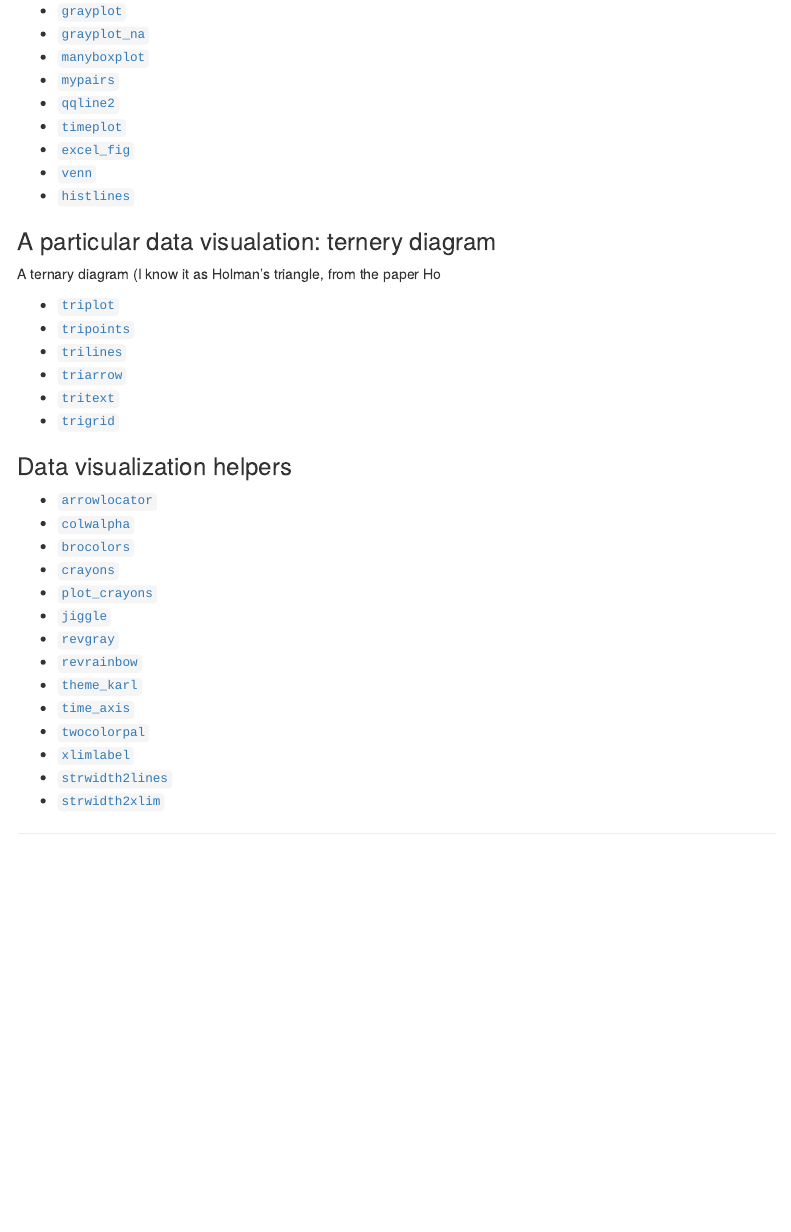
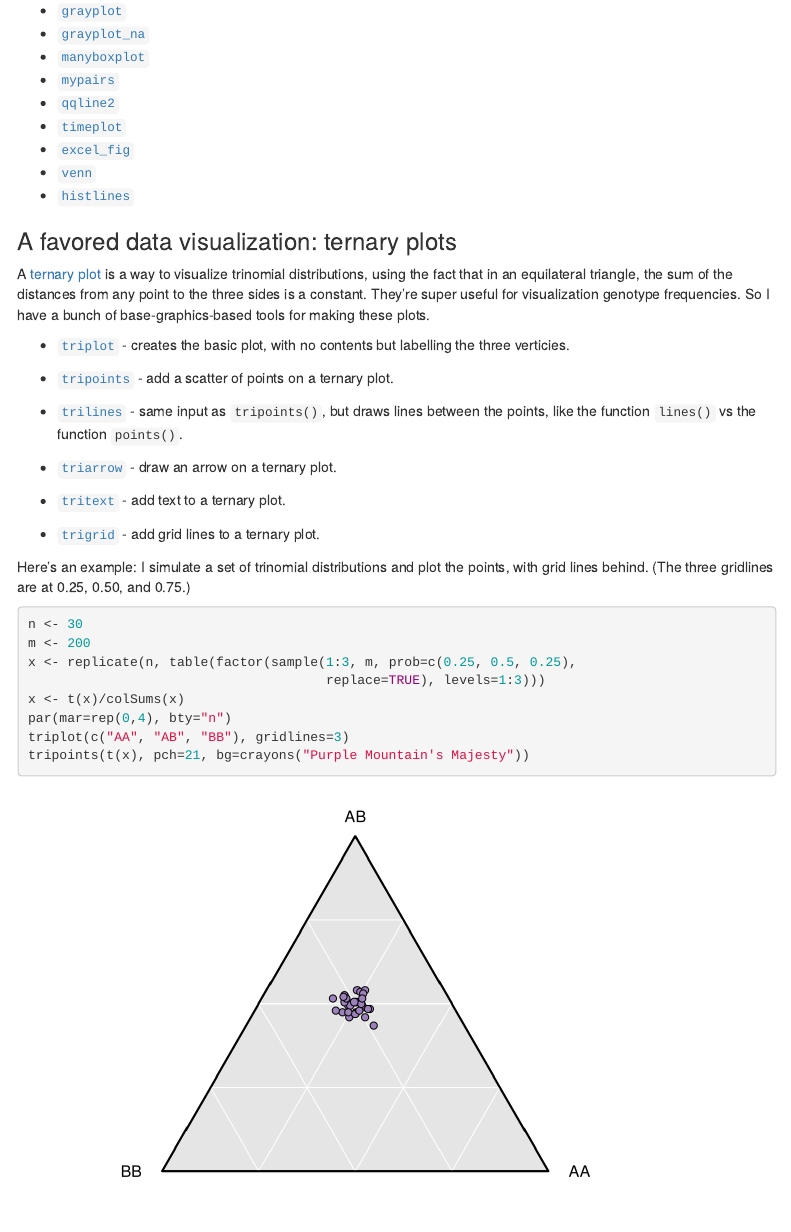
Before and after one commit to kbroman/broman, an R Markdown document (docs/broman.Rmd): the page in a window 1100 px wide, from 2090 px down. Rendered offline with R 4.5, knitr and Pandoc, with nearby package versions; code that draws random numbers runs with fixed seeds of ours; a font, style sheet, LaTeX package, included part or bibliography that could not be used is replaced or left out; menus at the side of the page are left out; badge pictures from the web are left out.

Commit message:
Add a bunch of explanation about triplot etc

````diff
--- a/docs/broman.Rmd
+++ b/docs/broman.Rmd
@@ -174,17 +174,48 @@ There are a bunch of functions to help while writing data analysis reports.
 - [`venn`](https://cran.r-project.org/web/packages/broman/refman/broman.html#venn)
 - [`histlines`](https://cran.r-project.org/web/packages/broman/refman/broman.html#histlines)
 
-### A particular data visualation: ternery diagram
+### A favored data visualization: ternary plots
 
-A ternary diagram (I know it as Holman's triangle, from the paper Ho
+A [ternary plot](https://en.wikipedia.org/wiki/Ternary_plot) is a way
+to visualize trinomial distributions, using the fact that in an
+equilateral triangle, the sum of the distances from any point to the
+three sides is a constant. They're super useful for visualization
+genotype frequencies. So I have a bunch of base-graphics-based tools
+for making these plots.
 
-- [`triplot`](https://cran.r-project.org/web/packages/broman/refman/broman.html#triplot)
-- [`tripoints`](https://cran.r-project.org/web/packages/broman/refman/broman.html#tripoints)
-- [`trilines`](https://cran.r-project.org/web/packages/broman/refman/broman.html#trilines)
-- [`triarrow`](https://cran.r-project.org/web/packages/broman/refman/broman.html#triarrow)
-- [`tritext`](https://cran.r-project.org/web/packages/broman/refman/broman.html#tritext)
-- [`trigrid`](https://cran.r-project.org/web/packages/broman/refman/broman.html#trigrid)
+- [`triplot`](https://cran.r-project.org/web/packages/broman/refman/broman.html#triplot) -
+  creates the basic plot, with no contents but labelling the three verticies.
 
+- [`tripoints`](https://cran.r-project.org/web/packages/broman/refman/broman.html#tripoints) -
+  add a scatter of points on a ternary plot.
+
+- [`trilines`](https://cran.r-project.org/web/packages/broman/refman/broman.html#trilines) -
+  same input as `tripoints()`, but draws lines between the points,
+  like the function `lines()` vs the function `points()`.
+
+- [`triarrow`](https://cran.r-project.org/web/packages/broman/refman/broman.html#triarrow) -
+  draw an arrow on a ternary plot.
+
+- [`tritext`](https://cran.r-project.org/web/packages/broman/refman/broman.html#tritext) -
+  add text to a ternary plot.
+
+- [`trigrid`](https://cran.r-project.org/web/packages/broman/refman/broman.html#trigrid) -
+  add grid lines to a ternary plot.
+
+Here's an example: I simulate a set of trinomial distributions and
+plot the points, with grid lines behind. (The three gridlines are at
+0.25, 0.50, and 0.75.)
+
+```{r ternary_plot}
+n <- 30
+m <- 200
+x <- replicate(n, table(factor(sample(1:3, m, prob=c(0.25, 0.5, 0.25),
+                                      replace=TRUE), levels=1:3)))
+x <- t(x)/colSums(x)
+par(mar=rep(0,4), bty="n")
+triplot(c("AA", "AB", "BB"), gridlines=3)
+tripoints(t(x), pch=21, bg=crayons("Purple Mountain's Majesty"))
+```
 
 ### Data visualization helpers
 
````
Also changed, not shown: 1 other file.
